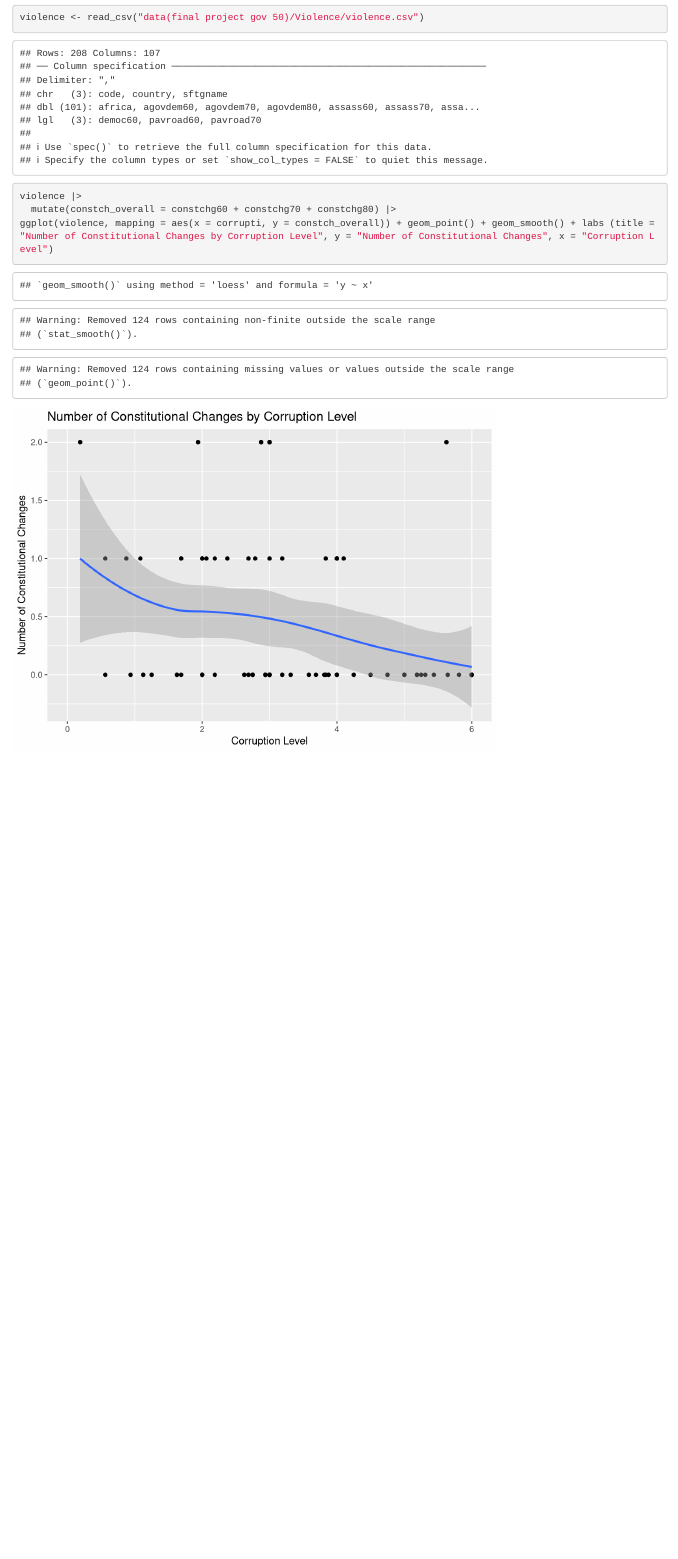
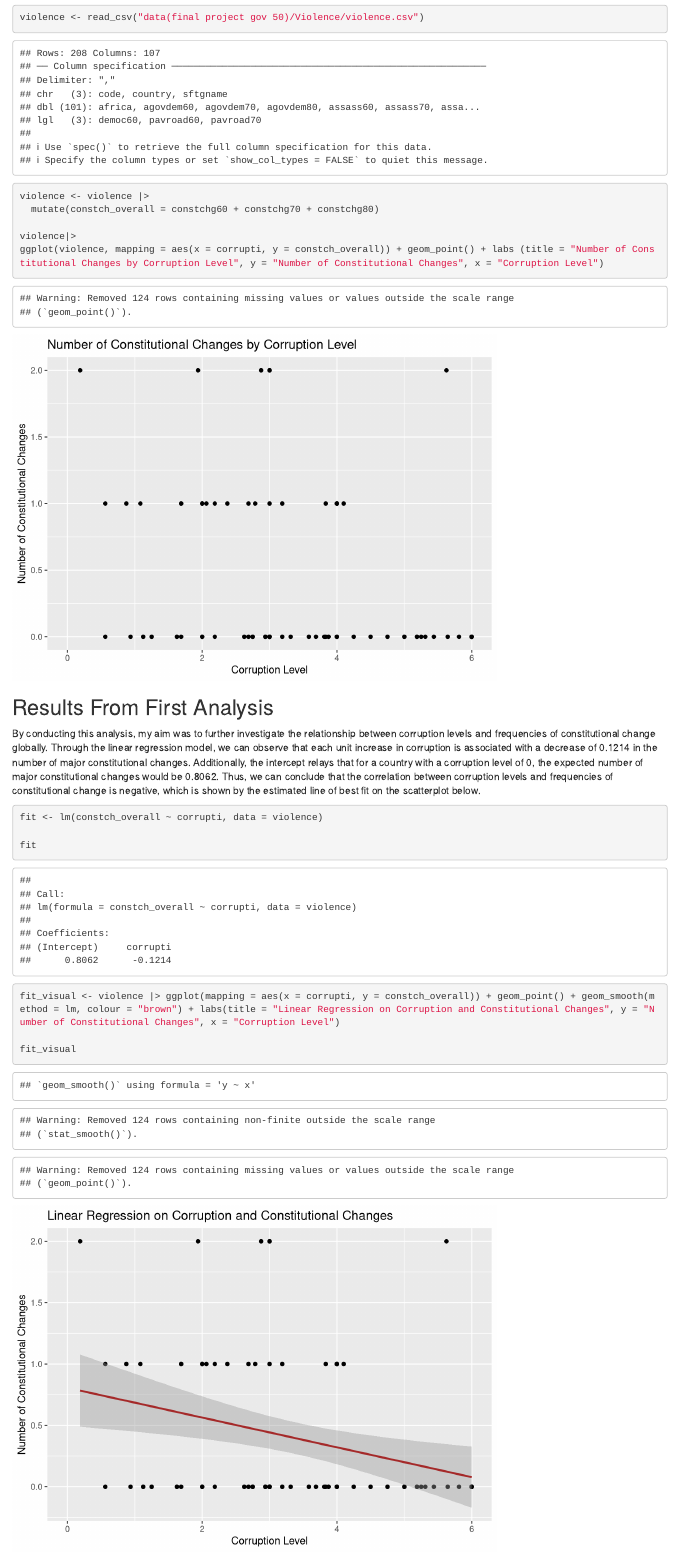
Before and after one commit to aylaaliyeva/gov50-final-project, an R Markdown document (index.Rmd): the page in a window 1100 px wide, from 1120 px down. Rendered offline with R 4.5, knitr and Pandoc, with nearby package versions; drawn as R Markdown's standard HTML page in place of the format the file asks for.

Commit message:
milestone 4

````diff
--- a/data(final project gov 50)/Violence/violence-codebook.txt
+++ b/data(final project gov 50)/Violence/violence-codebook.txt
@@ -2,6 +2,9 @@ Variable Name        Variable Description
 -------------        --------------------
 code                 Country code, alpha, 3-digit
 country
+
+africa                Dummy variable for African and Subsaharan countries
+
 sftgname             English country name
 agovdem60            Anti-government demonstrations: Any peaceful public gathering of at least 100 people
 agovdem70            Anti-government demonstrations: Any peaceful public gathering of at least 100 people
--- a/index.Rmd
+++ b/index.Rmd
@@ -43,8 +43,27 @@ corrupti             Knack and Keefer measure of corruption (1980-89)
 ```{r}
 violence <- read_csv("data(final project gov 50)/Violence/violence.csv")
 
-violence |>
-  mutate(constch_overall = constchg60 + constchg70 + constchg80) |>
-ggplot(violence, mapping = aes(x = corrupti, y = constch_overall)) + geom_point() + geom_smooth() + labs (title = "Number of Constitutional Changes by Corruption Level", y = "Number of Constitutional Changes", x = "Corruption Level")
+violence <- violence |>
+  mutate(constch_overall = constchg60 + constchg70 + constchg80)
+
+violence|>
+ggplot(violence, mapping = aes(x = corrupti, y = constch_overall)) + geom_point() + labs (title = "Number of Constitutional Changes by Corruption Level", y = "Number of Constitutional Changes", x = "Corruption Level")
 
 ```
+
+
+## Results From First Analysis
+
+By conducting this analysis, my aim was to further investigate the relationship between corruption levels and frequencies of constitutional change globally. Through the linear regression model, we can observe that each unit increase in corruption is associated with a decrease of 0.1214 in the number of major constitutional changes. Additionally, the intercept relays that for a country with a corruption level of 0, the expected number of major constitutional changes would be 0.8062.
+ Thus, we can conclude that the correlation between corruption levels and frequencies of constitutional change is negative, which is shown by the estimated line of best fit on the scatterplot below.
+
+
+```{r}
+fit <- lm(constch_overall ~ corrupti, data = violence)
+
+fit
+
+fit_visual <- violence |> ggplot(mapping = aes(x = corrupti, y = constch_overall)) + geom_point() + geom_smooth(method = lm, colour = "brown") + labs(title = "Linear Regression on Corruption and Constitutional Changes", y = "Number of Constitutional Changes", x = "Corruption Level")
+
+fit_visual
+```
````
Also changed, not shown: index.html, 2 other files.
